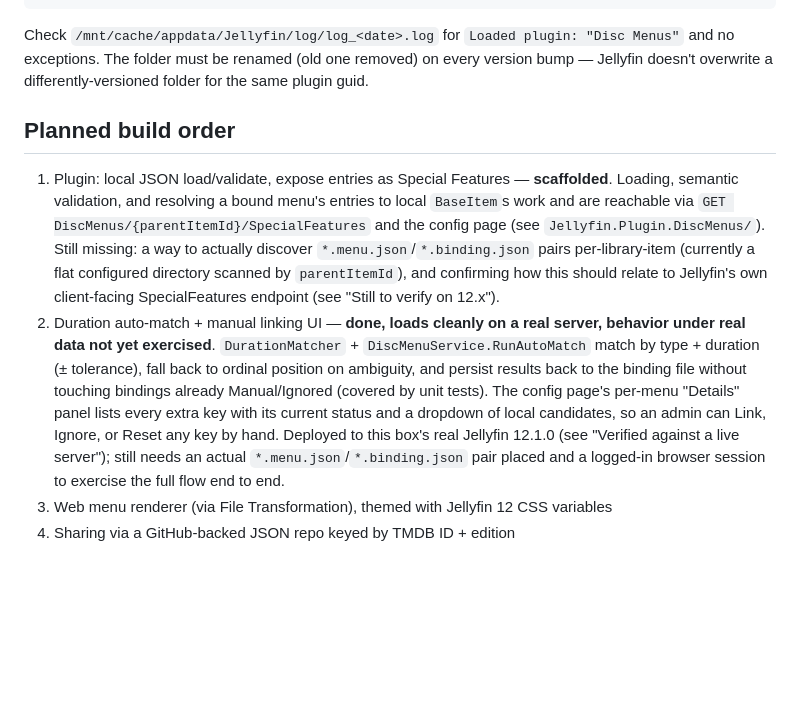
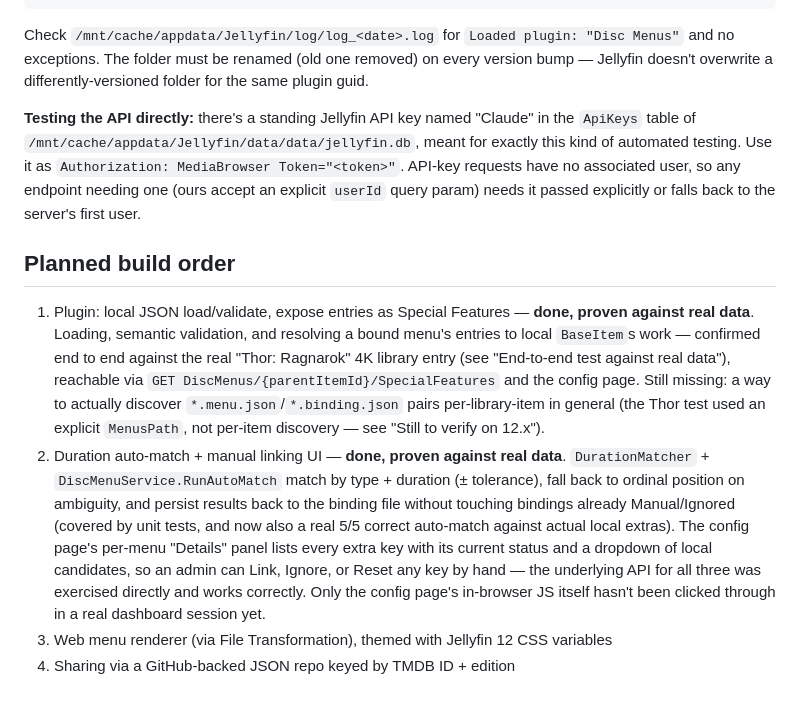
Before and after one commit to peppy6582/jellydisc, a Markdown page: README.md, the part around one of its changes. Rendered like a GitHub page; blank space fills up the shorter version.

```diff
--- a/README.md
+++ b/README.md
@@ -126,22 +165,28 @@ Check `/mnt/cache/appdata/Jellyfin/log/log_<date>.log` for `Loaded plugin: "Disc
 exceptions. The folder must be renamed (old one removed) on every version bump — Jellyfin
 doesn't overwrite a differently-versioned folder for the same plugin guid.
 
+**Testing the API directly:** there's a standing Jellyfin API key named "Claude" in the
+`ApiKeys` table of `/mnt/cache/appdata/Jellyfin/data/data/jellyfin.db`, meant for exactly this
+kind of automated testing. Use it as `Authorization: MediaBrowser Token="<token>"`. API-key
+requests have no associated user, so any endpoint needing one (ours accept an explicit
+`userId` query param) needs it passed explicitly or falls back to the server's first user.
+
 ## Planned build order
-1. Plugin: local JSON load/validate, expose entries as Special Features — **scaffolded**.
-   Loading, semantic validation, and resolving a bound menu's entries to local `BaseItem`s
-   work and are reachable via `GET DiscMenus/{parentItemId}/SpecialFeatures` and the config
-   page (see `Jellyfin.Plugin.DiscMenus/`). Still missing: a way to actually discover
-   `*.menu.json`/`*.binding.json` pairs per-library-item (currently a flat configured
-   directory scanned by `parentItemId`), and confirming how this should relate to Jellyfin's
-   own client-facing SpecialFeatures endpoint (see "Still to verify on 12.x").
-2. Duration auto-match + manual linking UI — **done, loads cleanly on a real server, behavior
-   under real data not yet exercised**. `DurationMatcher` + `DiscMenuService.RunAutoMatch` match
-   by type + duration (± tolerance), fall back to ordinal position on ambiguity, and persist
-   results back to the binding file without touching bindings already Manual/Ignored (covered
-   by unit tests). The config page's per-menu "Details" panel lists every extra key with its
-   current status and a dropdown of local candidates, so an admin can Link, Ignore, or Reset
-   any key by hand. Deployed to this box's real Jellyfin 12.1.0 (see "Verified against a live
-   server"); still needs an actual `*.menu.json`/`*.binding.json` pair placed and a logged-in
-   browser session to exercise the full flow end to end.
+1. Plugin: local JSON load/validate, expose entries as Special Features — **done, proven
+   against real data**. Loading, semantic validation, and resolving a bound menu's entries to
+   local `BaseItem`s work — confirmed end to end against the real "Thor: Ragnarok" 4K library
+   entry (see "End-to-end test against real data"), reachable via
+   `GET DiscMenus/{parentItemId}/SpecialFeatures` and the config page. Still missing: a way to
+   actually discover `*.menu.json`/`*.binding.json` pairs per-library-item in general (the Thor
+   test used an explicit `MenusPath`, not per-item discovery — see "Still to verify on 12.x").
+2. Duration auto-match + manual linking UI — **done, proven against real data**.
+   `DurationMatcher` + `DiscMenuService.RunAutoMatch` match by type + duration (± tolerance),
+   fall back to ordinal position on ambiguity, and persist results back to the binding file
+   without touching bindings already Manual/Ignored (covered by unit tests, and now also a real
+   5/5 correct auto-match against actual local extras). The config page's per-menu "Details"
+   panel lists every extra key with its current status and a dropdown of local candidates, so
+   an admin can Link, Ignore, or Reset any key by hand — the underlying API for all three was
+   exercised directly and works correctly. Only the config page's in-browser JS itself hasn't
+   been clicked through in a real dashboard session yet.
 3. Web menu renderer (via File Transformation), themed with Jellyfin 12 CSS variables
 4. Sharing via a GitHub-backed JSON repo keyed by TMDB ID + edition
```
Also changed, not shown: other parts of README.md (+53 -14 lines).
